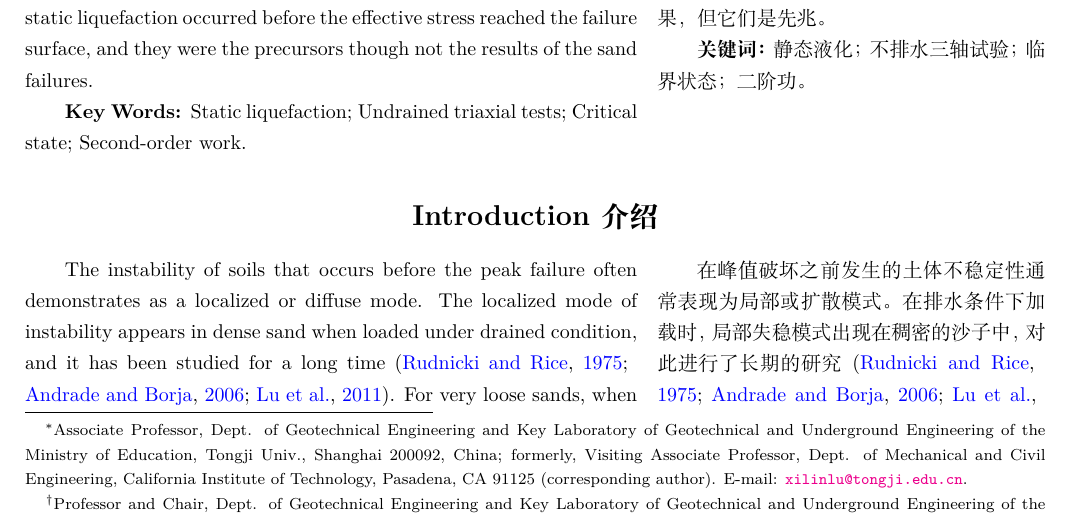
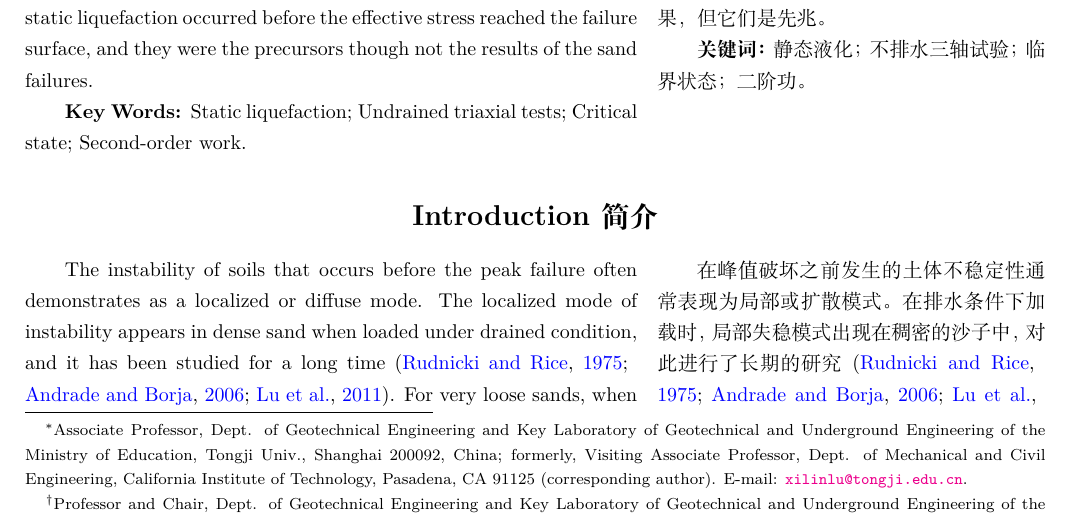
Before and after one commit to Hailin-Jing/Lu2014, a LaTeX document (Lu2014.tex, which reads sections/introduction.tex): part of page 1 of 26, cut so that both start at the same text. Compiled offline with XeLaTeX; a missing font is replaced by an installed copy or a similar font.

Commit message:
initial commit

```diff
--- a/sections/introduction.tex
+++ b/sections/introduction.tex
@@ -1,4 +1,4 @@
-\begin{ParaColumn}[\bisection*{Introduction}{介绍}]
+\begin{ParaColumn}[\bisection*{Introduction}{简介}]
 
     The instability of soils that occurs before the peak failure often demonstrates as a localized or diffuse mode. The localized mode of instability appears in dense sand when loaded under drained condition, and it has been studied for a long time \citep{Rudnicki1975,Andrade2006,Lu2011}. For very loose sands, when monotonically loaded under an undrained condition, static liquefaction takes place; this kind of instability is different from the localized mode and keeps its homogeneous deformation. Static liquefaction is a typical and important characteristic of loosely compacted saturated soil, and it has been used in the stability analysis of saturated slope \citep{Lade1992,Ellison2009}.
 
```
